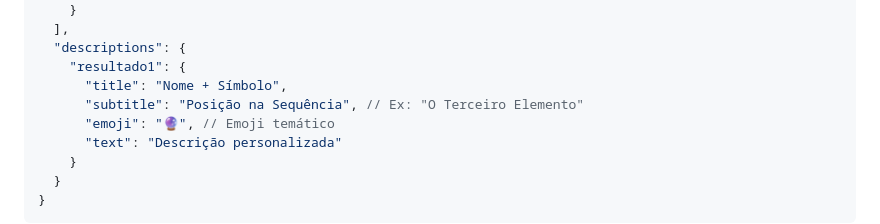
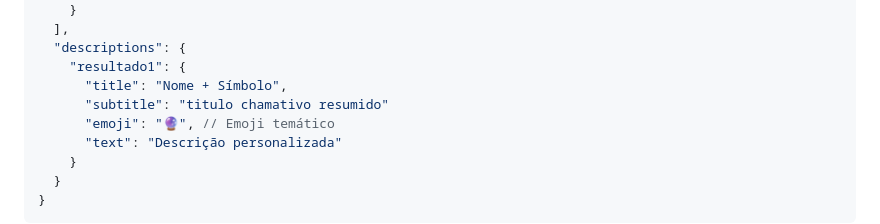
Before and after one commit to lucianowxc/quizzes, a Markdown page: prompts.md, the part around the change. GitHub-like rendering.

Commit message:
Update subtitle for resultado1 description

```diff
--- a/prompts.md
+++ b/prompts.md
@@ -233,7 +233,7 @@ Aqui está o **Guia Oficial de Melhores Práticas para Criação de Quizzes**, i
   "descriptions": {
     "resultado1": {
       "title": "Nome + Símbolo",
-      "subtitle": "Posição na Sequência", // Ex: "O Terceiro Elemento"
+      "subtitle": "titulo chamativo resumido"
       "emoji": "🔮", // Emoji temático
       "text": "Descrição personalizada"
     }
```
